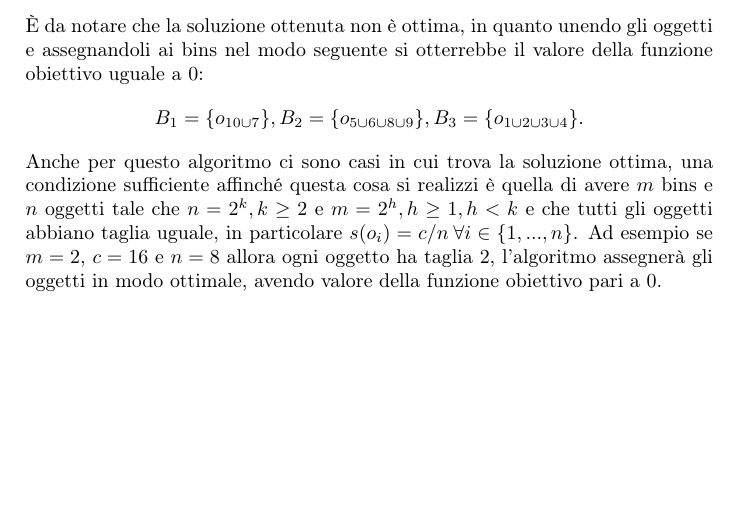
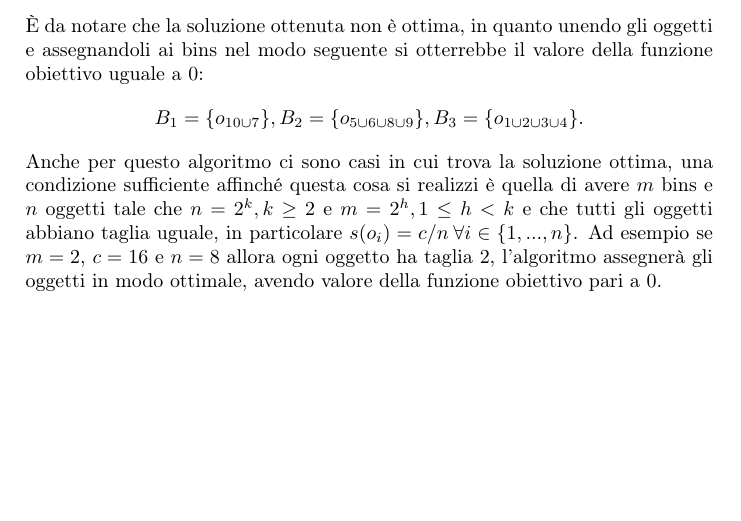
Before and after one commit to Pur2all/Bin-Packing-Problem-Analysis, a LaTeX thesis (Thesis/Tesi.tex, which reads Thesis/Chapters/Chapter02.tex): part of page 11 of 12, cut so that both start at the same text. Compiled offline with pdfLaTeX.

Commit message:
Modified a little thing

```diff
--- a/Thesis/Chapters/Chapter02.tex
+++ b/Thesis/Chapters/Chapter02.tex
@@ -264,7 +264,7 @@ della funzione obiettivo uguale a $ 0 $:
 
 \noindent
 Anche per questo algoritmo ci sono casi in cui trova la soluzione ottima, una condizione sufficiente affinché questa cosa si realizzi
-è quella di avere $ m $ bins e $ n $ oggetti tale che $ n = 2^k, k \geq 2 $ e $ m = 2^h, h \geq 1, h < k $ e che tutti gli oggetti abbiano taglia uguale,
+è quella di avere $ m $ bins e $ n $ oggetti tale che $ n = 2^k, k \geq 2 $ e $ m = 2^h, 1 \leq h < k $ e che tutti gli oggetti abbiano taglia uguale,
 in particolare $ s(o_i) = c/n \: \forall i \in \{1, ..., n\} $.
 Ad esempio se $ m = 2 $, $ c = 16 $ e $ n = 8 $ allora ogni oggetto ha taglia $ 2 $, l'algoritmo assegnerà gli oggetti in modo
 ottimale, avendo valore della funzione obiettivo pari a $ 0 $.
```
